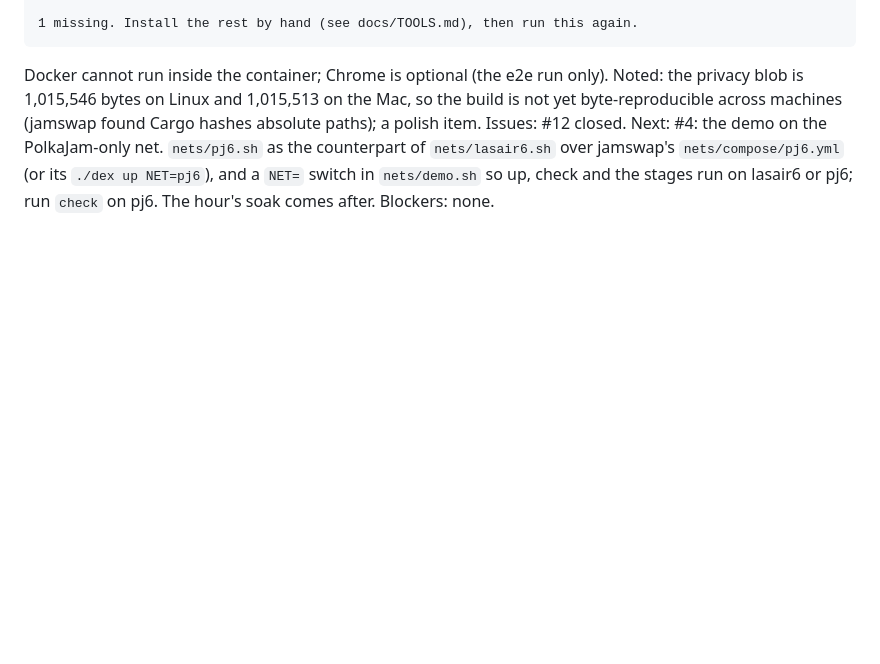
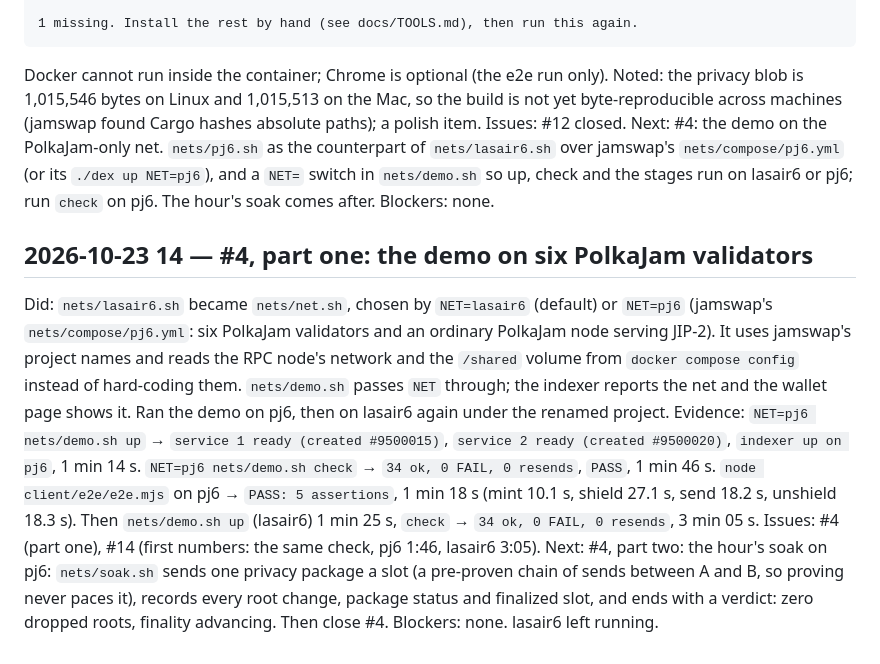
Before and after one commit to abutlabs/aztec-on-jam, a Markdown page: docs/LEDGER.md, the part around the change. Drawn GitHub-style; blank space fills up the shorter version.

```diff
--- a/docs/LEDGER.md
+++ b/docs/LEDGER.md
@@ -504,3 +504,22 @@ Next: #4: the demo on the PolkaJam-only net. `nets/pj6.sh` as the counterpart of
 `NET=` switch in `nets/demo.sh` so up, check and the stages run on lasair6 or pj6; run
 `check` on pj6. The hour's soak comes after.
 Blockers: none.
+
+## 2026-10-23 14 — #4, part one: the demo on six PolkaJam validators
+Did: `nets/lasair6.sh` became `nets/net.sh`, chosen by `NET=lasair6` (default) or `NET=pj6`
+(jamswap's `nets/compose/pj6.yml`: six PolkaJam validators and an ordinary PolkaJam node
+serving JIP-2). It uses jamswap's project names and reads the RPC node's network and the
+`/shared` volume from `docker compose config` instead of hard-coding them. `nets/demo.sh`
+passes `NET` through; the indexer reports the net and the wallet page shows it. Ran the
+demo on pj6, then on lasair6 again under the renamed project.
+Evidence: `NET=pj6 nets/demo.sh up` → `service 1 ready (created #9500015)`, `service 2
+ready (created #9500020)`, `indexer up on pj6`, 1 min 14 s. `NET=pj6 nets/demo.sh check` →
+`34 ok, 0 FAIL, 0 resends`, `PASS`, 1 min 46 s. `node client/e2e/e2e.mjs` on pj6 → `PASS: 5
+assertions`, 1 min 18 s (mint 10.1 s, shield 27.1 s, send 18.2 s, unshield 18.3 s). Then
+`nets/demo.sh up` (lasair6) 1 min 25 s, `check` → `34 ok, 0 FAIL, 0 resends`, 3 min 05 s.
+Issues: #4 (part one), #14 (first numbers: the same check, pj6 1:46, lasair6 3:05).
+Next: #4, part two: the hour's soak on pj6: `nets/soak.sh` sends one privacy package a slot
+(a pre-proven chain of sends between A and B, so proving never paces it), records every
+root change, package status and finalized slot, and ends with a verdict: zero dropped roots,
+finality advancing. Then close #4.
+Blockers: none. lasair6 left running.
```
Also changed, not shown: README.md (+7 -3 lines), docs/images/01-a-start.png, docs/images/02-a-minted.png, docs/images/03-a-shielded.png, docs/images/04-a-sent.png, docs/images/05-b-received.png, docs/images/06-b-unshielded.png, 7 other files.
